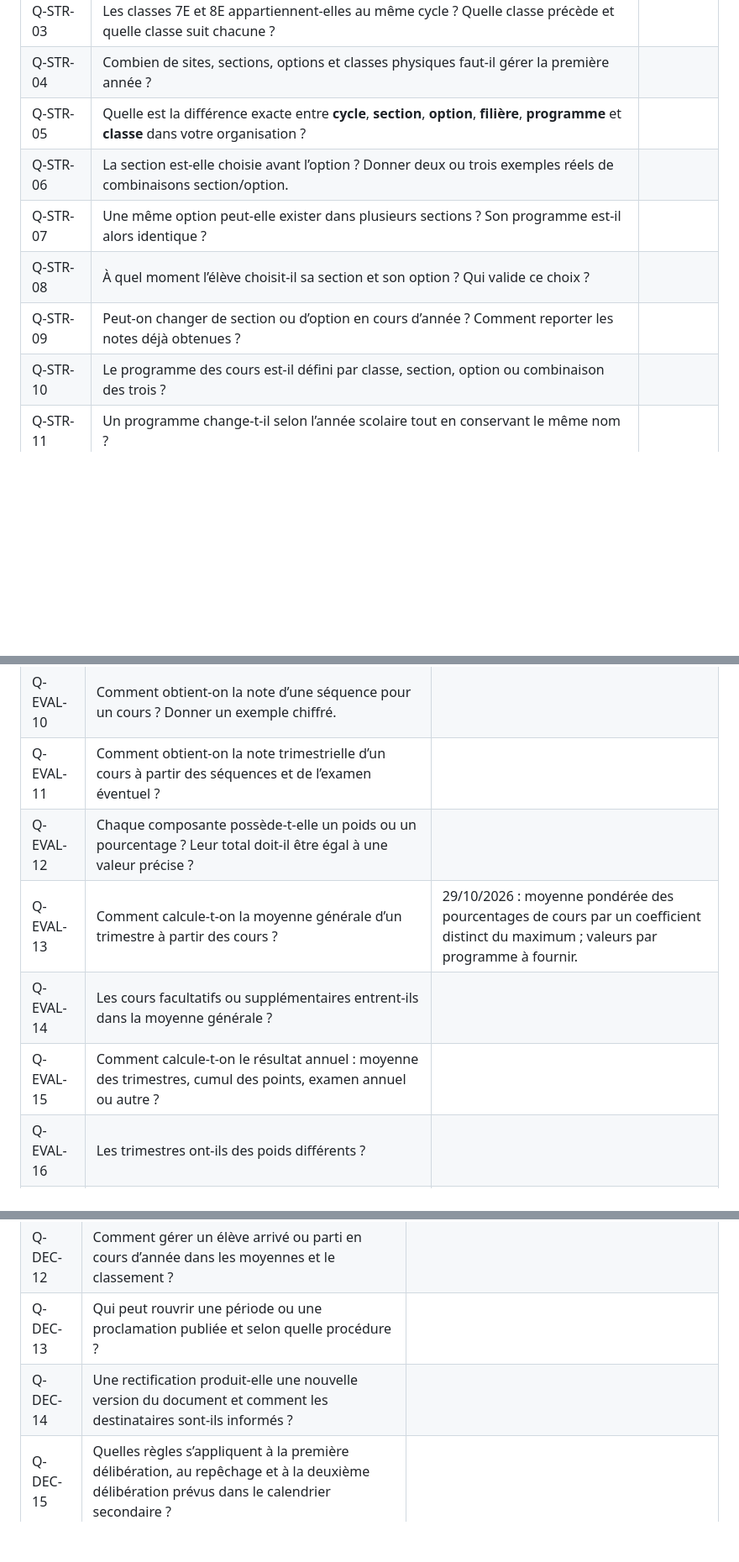
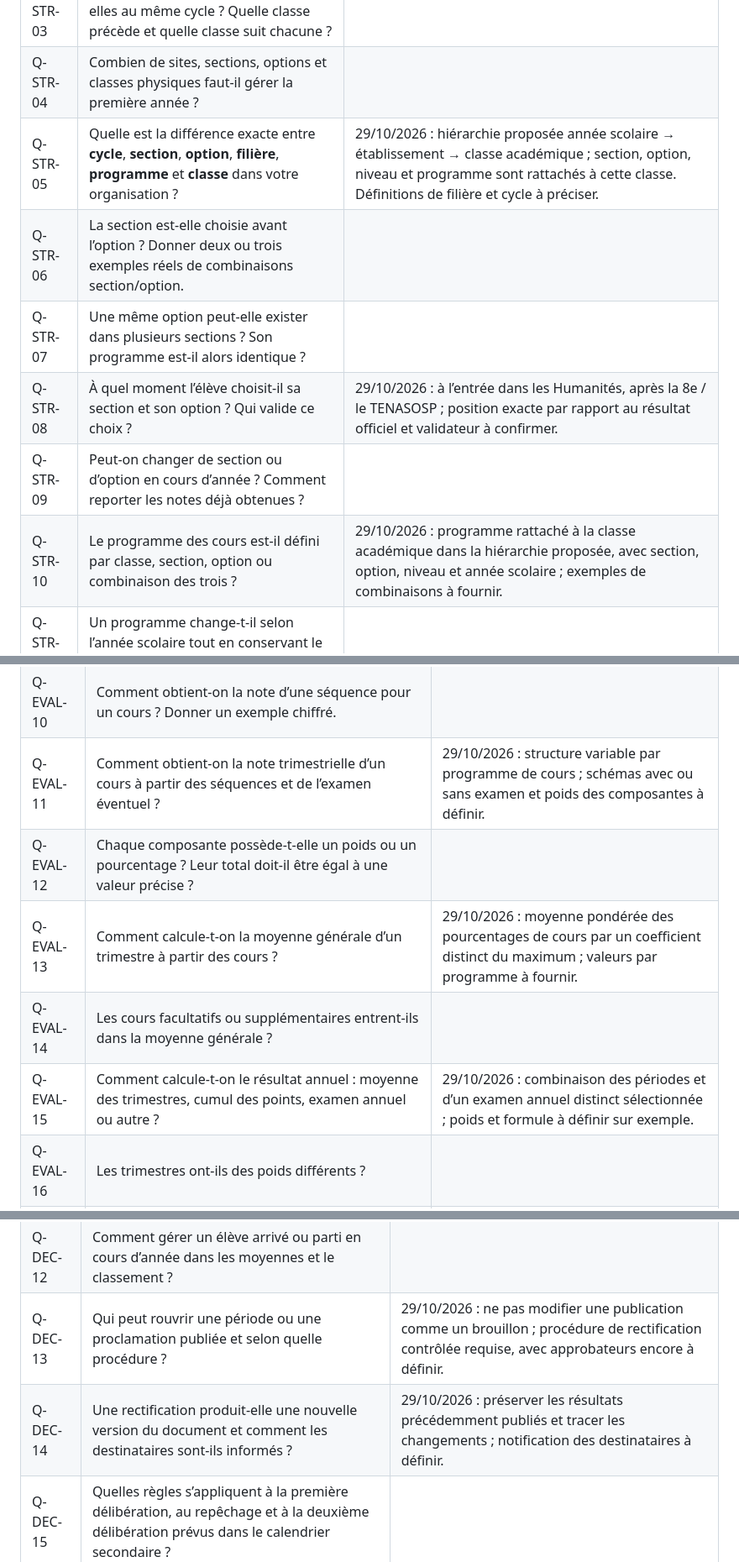
Before and after one commit to Mutimanwa/lavision, a Markdown page: docs/cadrage/06_QUESTIONNAIRE_ETABLISSEMENT.md, 3 parts joined by grey strips. Shown at 84% size. Rendered like a GitHub page; blank space fills up the shorter version.

Commit message:
docs: preciser les regles academiques et la structure du pilote
Co-authored-by: arena-agent <297053741+arena-agent@users.noreply.github.com>

```diff
--- a/docs/cadrage/06_QUESTIONNAIRE_ETABLISSEMENT.md
+++ b/docs/cadrage/06_QUESTIONNAIRE_ETABLISSEMENT.md
@@ -41,12 +41,12 @@ La [base officielle RDC](07_BASE_OFFICIELLE_RDC.md) répond déjà à plusieurs
 | Q-STR-02 | Quels sont les noms officiels et les abréviations des classes, notamment 7E et 8E ? | |
 | Q-STR-03 | Les classes 7E et 8E appartiennent-elles au même cycle ? Quelle classe précède et quelle classe suit chacune ? | |
 | Q-STR-04 | Combien de sites, sections, options et classes physiques faut-il gérer la première année ? | |
-| Q-STR-05 | Quelle est la différence exacte entre **cycle**, **section**, **option**, **filière**, **programme** et **classe** dans votre organisation ? | |
+| Q-STR-05 | Quelle est la différence exacte entre **cycle**, **section**, **option**, **filière**, **programme** et **classe** dans votre organisation ? | 29/10/2026 : hiérarchie proposée année scolaire → établissement → classe académique ; section, option, niveau et programme sont rattachés à cette classe. Définitions de filière et cycle à préciser. |
 | Q-STR-06 | La section est-elle choisie avant l’option ? Donner deux ou trois exemples réels de combinaisons section/option. | |
 | Q-STR-07 | Une même option peut-elle exister dans plusieurs sections ? Son programme est-il alors identique ? | |
-| Q-STR-08 | À quel moment l’élève choisit-il sa section et son option ? Qui valide ce choix ? | |
+| Q-STR-08 | À quel moment l’élève choisit-il sa section et son option ? Qui valide ce choix ? | 29/10/2026 : à l’entrée dans les Humanités, après la 8e / le TENASOSP ; position exacte par rapport au résultat officiel et validateur à confirmer. |
 | Q-STR-09 | Peut-on changer de section ou d’option en cours d’année ? Comment reporter les notes déjà obtenues ? | |
-| Q-STR-10 | Le programme des cours est-il défini par classe, section, option ou combinaison des trois ? | |
+| Q-STR-10 | Le programme des cours est-il défini par classe, section, option ou combinaison des trois ? | 29/10/2026 : programme rattaché à la classe académique dans la hiérarchie proposée, avec section, option, niveau et année scolaire ; exemples de combinaisons à fournir. |
 | Q-STR-11 | Un programme change-t-il selon l’année scolaire tout en conservant le même nom ? | |
 | Q-STR-12 | Quels cours sont communs, obligatoires ou propres à une option ? | |
 | Q-STR-13 | Un élève peut-il suivre un cours facultatif ou supplémentaire hors de son programme principal ? | |
@@ -95,11 +95,11 @@ La [base officielle RDC](07_BASE_OFFICIELLE_RDC.md) répond déjà à plusieurs
 | Q-EVAL-08 | Que représente localement une « séquence » : séance didactique de 50 minutes, période du calendrier, évaluation ou ensemble d’évaluations ? | |
 | Q-EVAL-09 | Quels types d’évaluations existent : interrogations, devoirs, travaux pratiques, examens ou autres ? | |
 | Q-EVAL-10 | Comment obtient-on la note d’une séquence pour un cours ? Donner un exemple chiffré. | |
-| Q-EVAL-11 | Comment obtient-on la note trimestrielle d’un cours à partir des séquences et de l’examen éventuel ? | |
+| Q-EVAL-11 | Comment obtient-on la note trimestrielle d’un cours à partir des séquences et de l’examen éventuel ? | 29/10/2026 : structure variable par programme de cours ; schémas avec ou sans examen et poids des composantes à définir. |
 | Q-EVAL-12 | Chaque composante possède-t-elle un poids ou un pourcentage ? Leur total doit-il être égal à une valeur précise ? | |
 | Q-EVAL-13 | Comment calcule-t-on la moyenne générale d’un trimestre à partir des cours ? | 29/10/2026 : moyenne pondérée des pourcentages de cours par un coefficient distinct du maximum ; valeurs par programme à fournir. |
 | Q-EVAL-14 | Les cours facultatifs ou supplémentaires entrent-ils dans la moyenne générale ? | |
-| Q-EVAL-15 | Comment calcule-t-on le résultat annuel : moyenne des trimestres, cumul des points, examen annuel ou autre ? | |
+| Q-EVAL-15 | Comment calcule-t-on le résultat annuel : moyenne des trimestres, cumul des points, examen annuel ou autre ? | 29/10/2026 : combinaison des périodes et d’un examen annuel distinct sélectionnée ; poids et formule à définir sur exemple. |
 | Q-EVAL-16 | Les trimestres ont-ils des poids différents ? | |
 | Q-EVAL-17 | Existe-t-il une note minimale par cours, une note éliminatoire ou une compensation entre cours ? | |
 | Q-EVAL-18 | Quel est le seuil de réussite et s’applique-t-il au cours, au trimestre, à l’année ou à plusieurs niveaux ? | 29/10/2026 : 50 % sélectionné comme règle de départ pour chaque cours et la moyenne générale ; exemples de décision à faire valider. |
@@ -126,8 +126,8 @@ La [base officielle RDC](07_BASE_OFFICIELLE_RDC.md) répond déjà à plusieurs
 | Q-DEC-10 | La décision est-elle entièrement calculée ou le conseil peut-il la modifier ? Avec quel motif et quelle approbation ? | 29/10/2026 : circuit général à confirmer ; pour ACA-PROP-001, orientation vers la délibération sans décision automatique sélectionnée. |
 | Q-DEC-11 | L’assiduité ou la conduite influence-t-elle la décision académique ? Selon quelle règle ? | |
 | Q-DEC-12 | Comment gérer un élève arrivé ou parti en cours d’année dans les moyennes et le classement ? | |
-| Q-DEC-13 | Qui peut rouvrir une période ou une proclamation publiée et selon quelle procédure ? | |
-| Q-DEC-14 | Une rectification produit-elle une nouvelle version du document et comment les destinataires sont-ils informés ? | |
+| Q-DEC-13 | Qui peut rouvrir une période ou une proclamation publiée et selon quelle procédure ? | 29/10/2026 : ne pas modifier une publication comme un brouillon ; procédure de rectification contrôlée requise, avec approbateurs encore à définir. |
+| Q-DEC-14 | Une rectification produit-elle une nouvelle version du document et comment les destinataires sont-ils informés ? | 29/10/2026 : préserver les résultats précédemment publiés et tracer les changements ; notification des destinataires à définir. |
 | Q-DEC-15 | Quelles règles s’appliquent à la première délibération, au repêchage et à la deuxième délibération prévus dans le calendrier secondaire ? | |
 
 ## Bloc 5 — Bulletins et autres documents académiques
```
Also changed, not shown: other parts of docs/cadrage/06_QUESTIONNAIRE_ETABLISSEMENT.md (+3 -3 lines), docs/cadrage/03_EXEMPLES_DE_RECETTE.md (+2 -2 lines), docs/cadrage/05_REGISTRE_DES_DECISIONS.md (+8 -8 lines).
